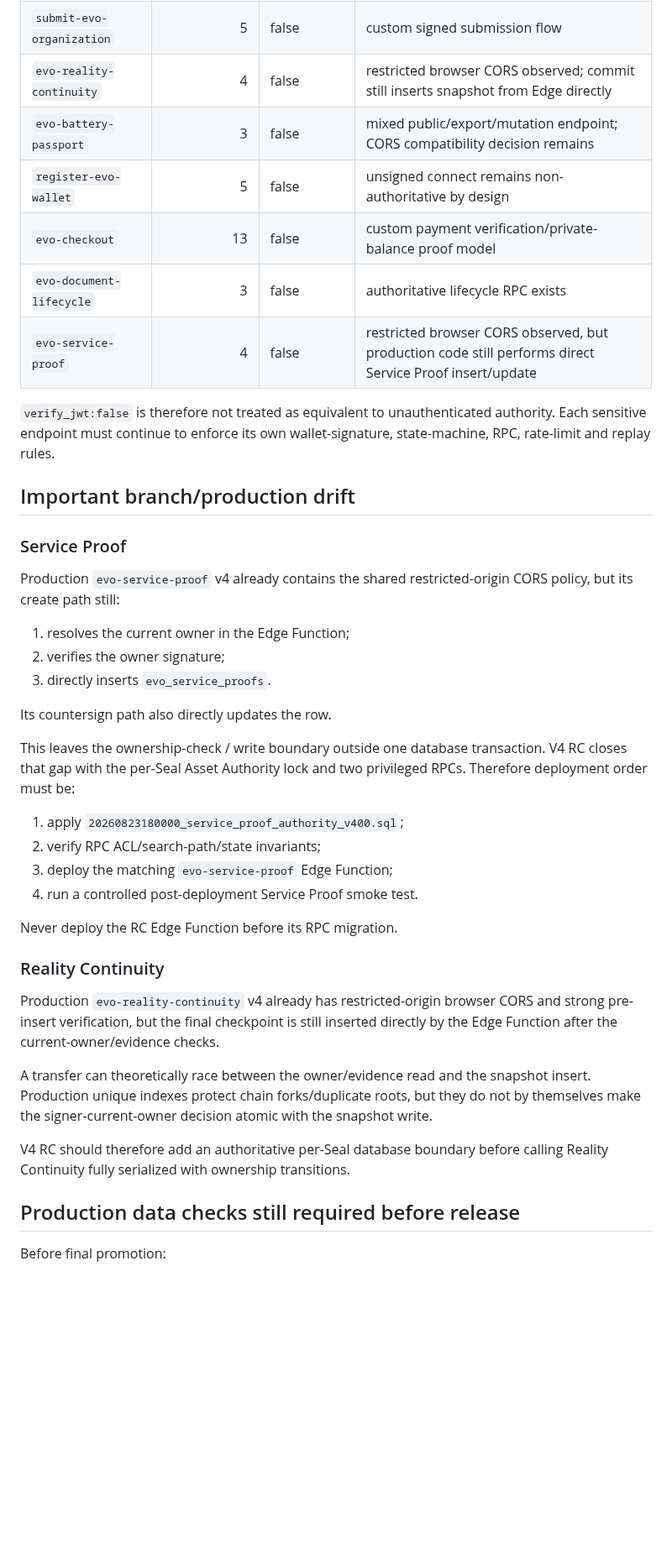
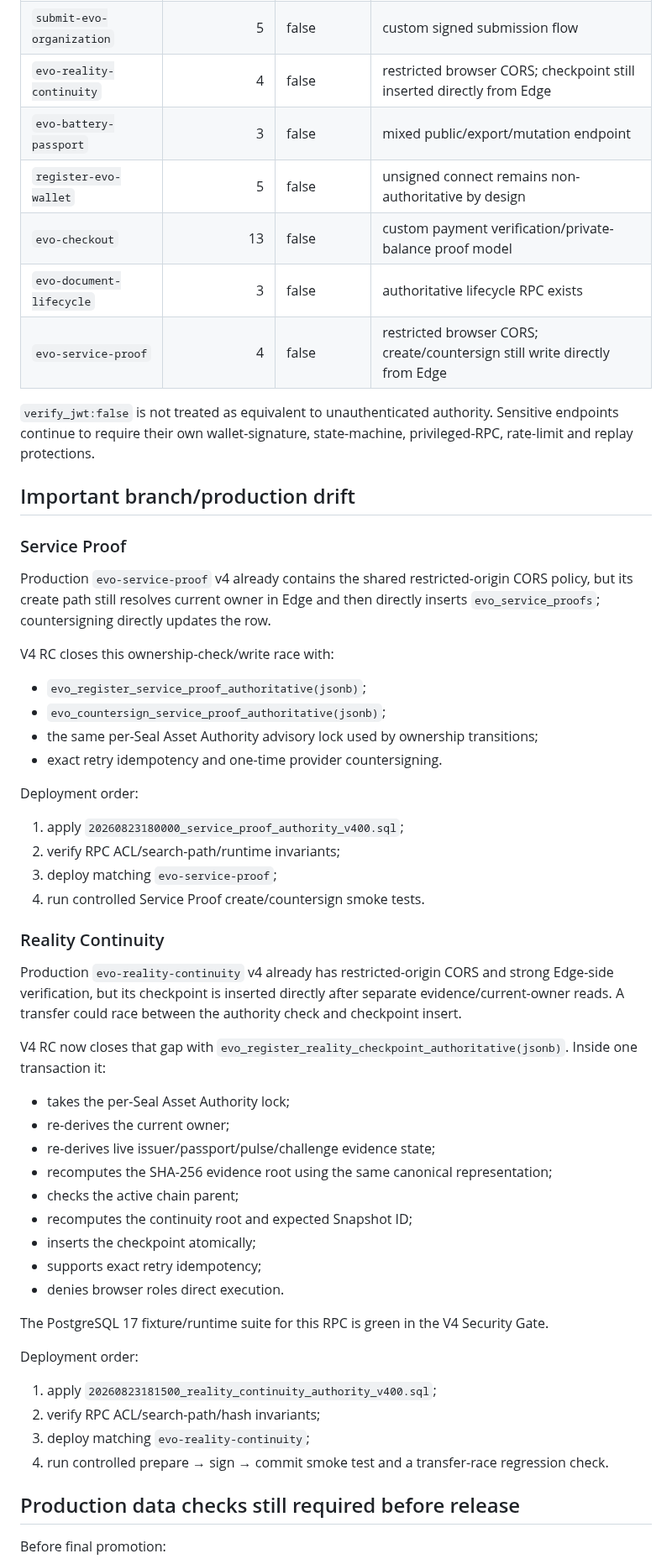
Before and after one commit to lionelricca/evo-protocol, a Markdown page: docs/PRODUCTION_INVENTORY_V400.md, the part around one of its changes. Shown at 84% size. Rendered like a GitHub page; blank space fills up the shorter version.

Commit message:
EVO V4.0 RC · record Reality Continuity branch/production drift

```diff
--- a/docs/PRODUCTION_INVENTORY_V400.md
+++ b/docs/PRODUCTION_INVENTORY_V400.md
@@ -53,43 +57,59 @@ That absence matters because the V4 RC Service Proof Edge Function expects these
 | `evo-ai-guardian-v04` | 3 | false | public explainable risk engine |
 | `evo-domain-verification` | 4 | false | custom signed issue flow + DNS validation |
 | `submit-evo-organization` | 5 | false | custom signed submission flow |
-| `evo-reality-continuity` | 4 | false | restricted browser CORS observed; commit still inserts snapshot from Edge directly |
-| `evo-battery-passport` | 3 | false | mixed public/export/mutation endpoint; CORS compatibility decision remains |
+| `evo-reality-continuity` | 4 | false | restricted browser CORS; checkpoint still inserted directly from Edge |
+| `evo-battery-passport` | 3 | false | mixed public/export/mutation endpoint |
 | `register-evo-wallet` | 5 | false | unsigned connect remains non-authoritative by design |
 | `evo-checkout` | 13 | false | custom payment verification/private-balance proof model |
 | `evo-document-lifecycle` | 3 | false | authoritative lifecycle RPC exists |
-| `evo-service-proof` | 4 | false | restricted browser CORS observed, but production code still performs direct Service Proof insert/update |
+| `evo-service-proof` | 4 | false | restricted browser CORS; create/countersign still write directly from Edge |
 
-`verify_jwt:false` is therefore not treated as equivalent to unauthenticated authority. Each sensitive endpoint must continue to enforce its own wallet-signature, state-machine, RPC, rate-limit and replay rules.
+`verify_jwt:false` is not treated as equivalent to unauthenticated authority. Sensitive endpoints continue to require their own wallet-signature, state-machine, privileged-RPC, rate-limit and replay protections.
 
 ## Important branch/production drift
 
 ### Service Proof
 
-Production `evo-service-proof` v4 already contains the shared restricted-origin CORS policy, but its create path still:
+Production `evo-service-proof` v4 already contains the shared restricted-origin CORS policy, but its create path still resolves current owner in Edge and then directly inserts `evo_service_proofs`; countersigning directly updates the row.
 
-1. resolves the current owner in the Edge Function;
-2. verifies the owner signature;
-3. directly inserts `evo_service_proofs`.
+V4 RC closes this ownership-check/write race with:
 
-Its countersign path also directly updates the row.
+- `evo_register_service_proof_authoritative(jsonb)`;
+- `evo_countersign_service_proof_authoritative(jsonb)`;
+- the same per-Seal Asset Authority advisory lock used by ownership transitions;
+- exact retry idempotency and one-time provider countersigning.
 
-This leaves the ownership-check / write boundary outside one database transaction. V4 RC closes that gap with the per-Seal Asset Authority lock and two privileged RPCs. Therefore deployment order must be:
+Deployment order:
 
 1. apply `20260823180000_service_proof_authority_v400.sql`;
-2. verify RPC ACL/search-path/state invariants;
-3. deploy the matching `evo-service-proof` Edge Function;
-4. run a controlled post-deployment Service Proof smoke test.
-
-Never deploy the RC Edge Function before its RPC migration.
+2. verify RPC ACL/search-path/runtime invariants;
+3. deploy matching `evo-service-proof`;
+4. run controlled Service Proof create/countersign smoke tests.
 
 ### Reality Continuity
 
-Production `evo-reality-continuity` v4 already has restricted-origin browser CORS and strong pre-insert verification, but the final checkpoint is still inserted directly by the Edge Function after the current-owner/evidence checks.
+Production `evo-reality-continuity` v4 already has restricted-origin CORS and strong Edge-side verification, but its checkpoint is inserted directly after separate evidence/current-owner reads. A transfer could race between the authority check and checkpoint insert.
 
-A transfer can theoretically race between the owner/evidence read and the snapshot insert. Production unique indexes protect chain forks/duplicate roots, but they do not by themselves make the signer-current-owner decision atomic with the snapshot write.
+V4 RC now closes that gap with `evo_register_reality_checkpoint_authoritative(jsonb)`. Inside one transaction it:
 
-V4 RC should therefore add an authoritative per-Seal database boundary before calling Reality Continuity fully serialized with ownership transitions.
+- takes the per-Seal Asset Authority lock;
+- re-derives the current owner;
+- re-derives live issuer/passport/pulse/challenge evidence state;
+- recomputes the SHA-256 evidence root using the same canonical representation;
+- checks the active chain parent;
+- recomputes the continuity root and expected Snapshot ID;
+- inserts the checkpoint atomically;
+- supports exact retry idempotency;
+- denies browser roles direct execution.
+
+The PostgreSQL 17 fixture/runtime suite for this RPC is green in the V4 Security Gate.
+
+Deployment order:
+
+1. apply `20260823181500_reality_continuity_authority_v400.sql`;
+2. verify RPC ACL/search-path/hash invariants;
+3. deploy matching `evo-reality-continuity`;
+4. run controlled prepare → sign → commit smoke test and a transfer-race regression check.
 
 ## Production data checks still required before release
 
```
Also changed, not shown: other parts of docs/PRODUCTION_INVENTORY_V400.md (+12 -8 lines).
